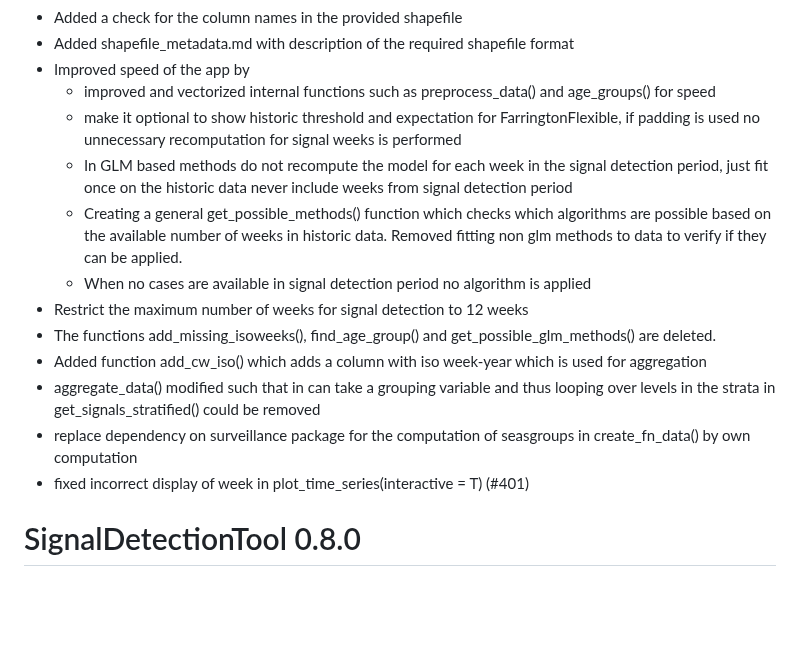
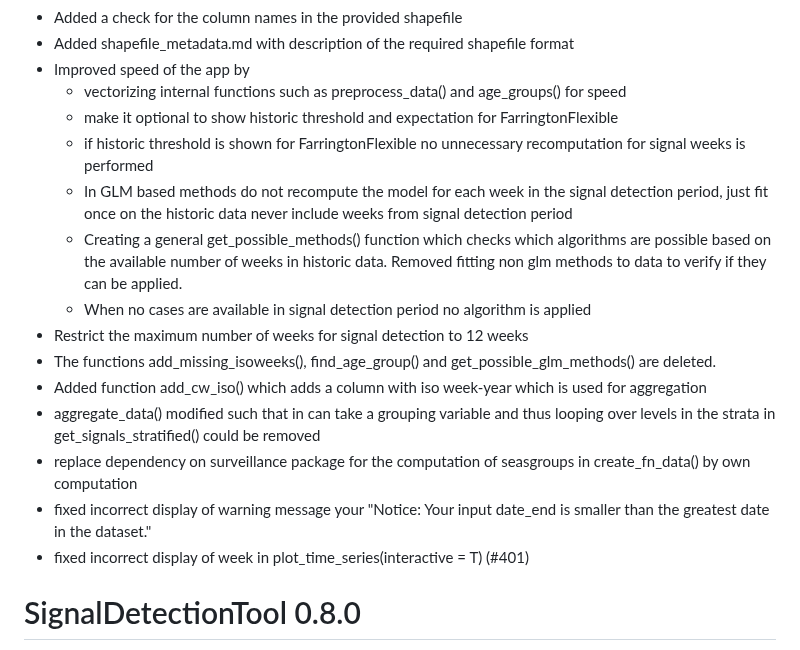
Before and after one commit to United4Surveillance/signal-detection-tool, a Markdown page: NEWS.md, the part around the change. Drawn GitHub-style; blank space fills up the shorter version.

Commit message:
updated and improved the NEWS file

```diff
--- a/NEWS.md
+++ b/NEWS.md
@@ -10,8 +10,9 @@
 * Added a check for the column names in the provided shapefile
 * Added shapefile_metadata.md with description of the required shapefile format
 * Improved speed of the app by
-  * improved and vectorized internal functions such as preprocess_data() and age_groups() for speed
-  * make it optional to show historic threshold and expectation for FarringtonFlexible, if padding is used no unnecessary recomputation for signal weeks is performed
+  * vectorizing internal functions such as preprocess_data() and age_groups() for speed
+  * make it optional to show historic threshold and expectation for FarringtonFlexible
+  * if historic threshold is shown for FarringtonFlexible no unnecessary recomputation for signal weeks is performed
   * In GLM based methods do not recompute the model for each week in the signal detection period, just fit once on the historic data never include weeks from signal detection period
   * Creating a general get_possible_methods() function which checks which algorithms are possible based on the available number of weeks in historic data. Removed fitting non glm methods to data to verify if they can be applied.
   * When no cases are available in signal detection period no algorithm is applied
@@ -20,6 +21,7 @@
 * Added function add_cw_iso() which adds a column with iso week-year which is used for aggregation
 * aggregate_data() modified such that in can take a grouping variable and thus looping over levels in the strata in get_signals_stratified() could be removed
 * replace dependency on surveillance package for the computation of seasgroups in create_fn_data() by own computation
+* fixed incorrect display of warning message your "Notice: Your input date_end is smaller than the greatest date in the dataset."
 * fixed incorrect display of week in plot_time_series(interactive = T) (#401)
 
 
```
